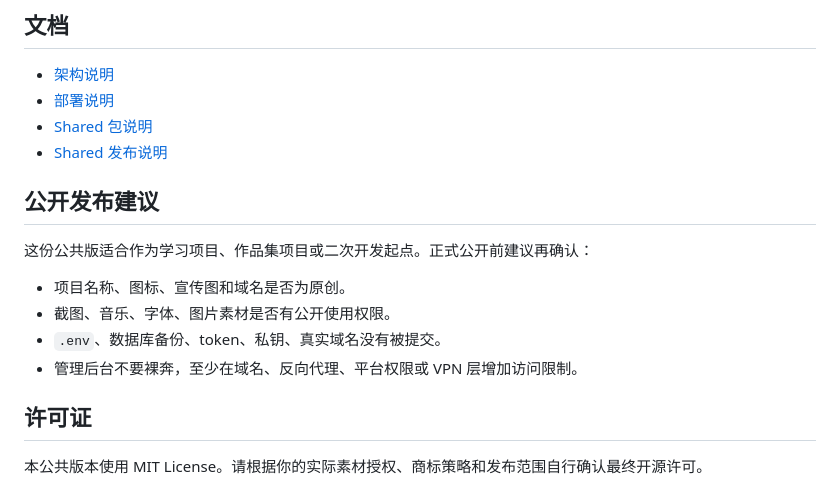
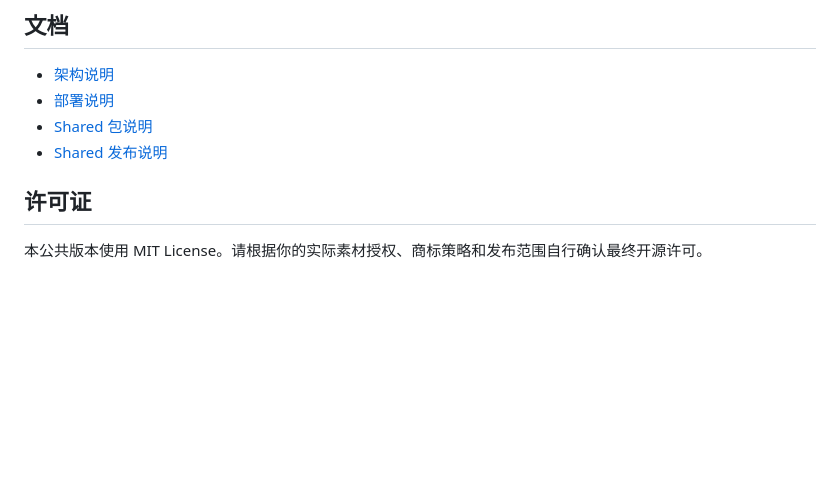
Before and after one commit to songzhearen/neo-card-party, a Markdown page: README.md, the part around the change. Drawn GitHub-style; blank space fills up the shorter version.

```diff
--- a/README.md
+++ b/README.md
@@ -99,14 +99,7 @@ ROOT_BOOTSTRAP_PASSWORD=change-me
 - [Shared 包说明](packages/shared/README.md)
 - [Shared 发布说明](packages/shared/RELEASE.md)
 
-## 公开发布建议
 
-这份公共版适合作为学习项目、作品集项目或二次开发起点。正式公开前建议再确认：
-
-- 项目名称、图标、宣传图和域名是否为原创。
-- 截图、音乐、字体、图片素材是否有公开使用权限。
-- `.env`、数据库备份、token、私钥、真实域名没有被提交。
-- 管理后台不要裸奔，至少在域名、反向代理、平台权限或 VPN 层增加访问限制。
 
 ## 许可证
 
```
